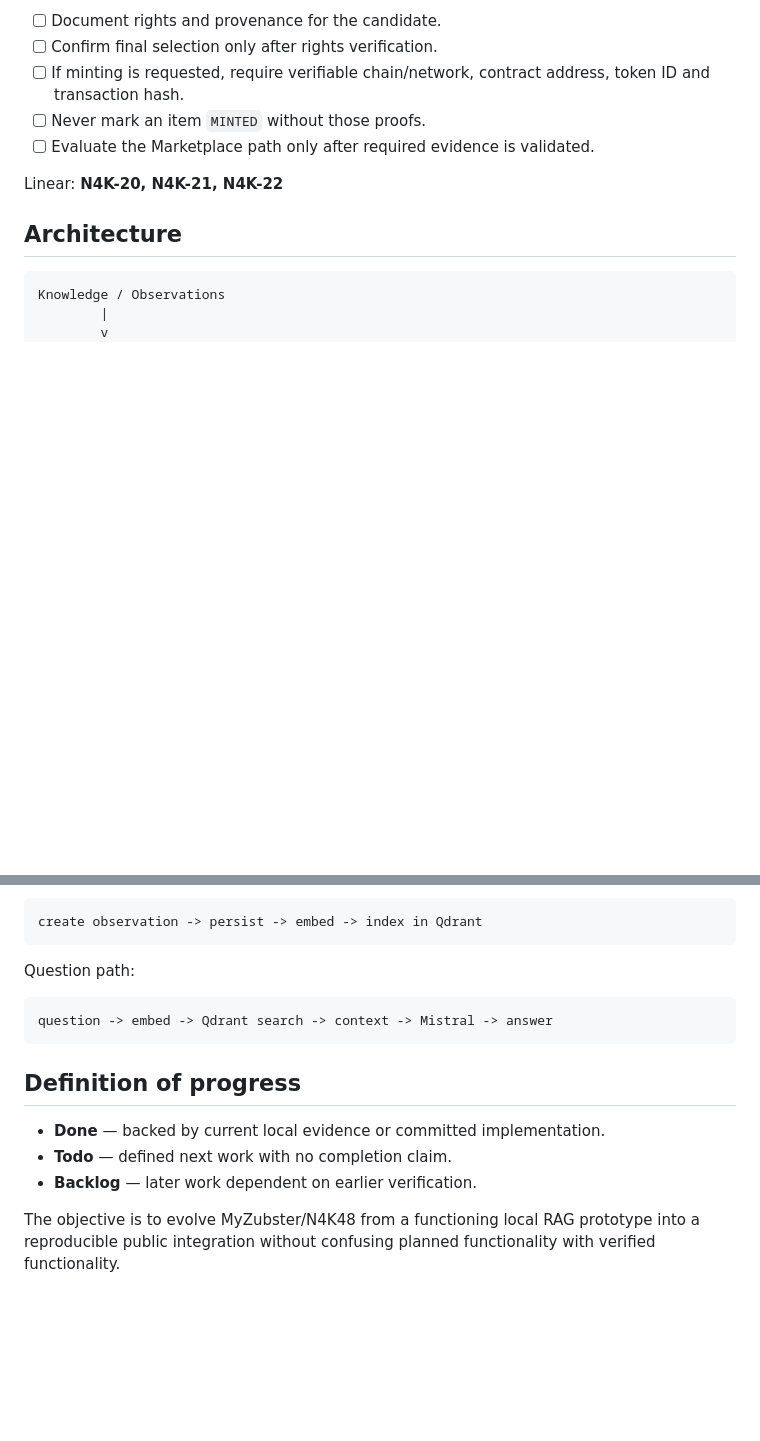
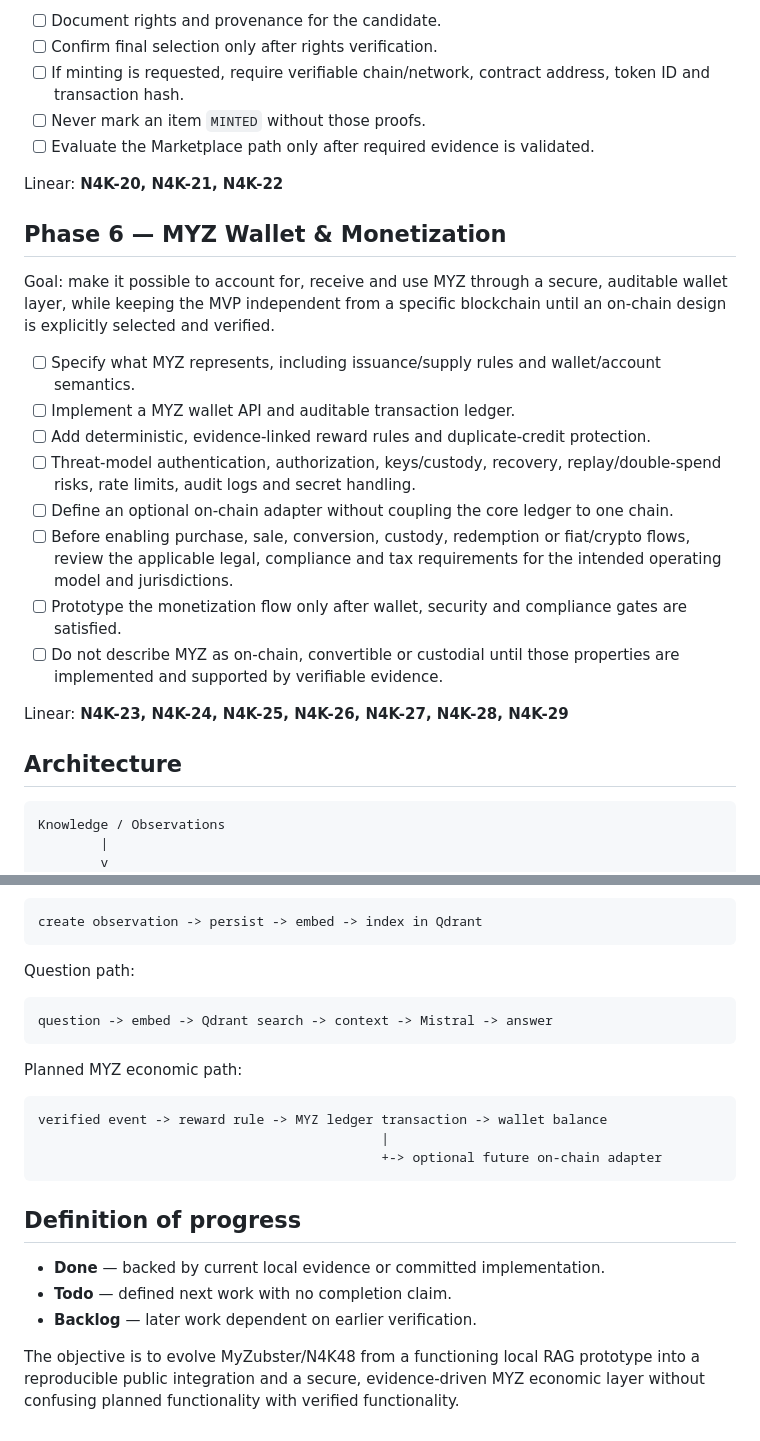
Before and after one commit to nicolaususnicola-lgtm/myzubster-mvp, a Markdown page: ROADMAP.md, 2 parts joined by grey strips. Drawn GitHub-style; blank space fills up the shorter version.

Commit message:
docs: add MYZ wallet and monetization roadmap

````diff
--- a/ROADMAP.md
+++ b/ROADMAP.md
@@ -78,6 +78,21 @@ Current boundary: `n4k48-comic-001` remains **NFT_CANDIDATE / PROPOSED_FOR_REVIE
 
 Linear: **N4K-20, N4K-21, N4K-22**
 
+## Phase 6 — MYZ Wallet & Monetization
+
+Goal: make it possible to account for, receive and use MYZ through a secure, auditable wallet layer, while keeping the MVP independent from a specific blockchain until an on-chain design is explicitly selected and verified.
+
+- [ ] Specify what MYZ represents, including issuance/supply rules and wallet/account semantics.
+- [ ] Implement a MYZ wallet API and auditable transaction ledger.
+- [ ] Add deterministic, evidence-linked reward rules and duplicate-credit protection.
+- [ ] Threat-model authentication, authorization, keys/custody, recovery, replay/double-spend risks, rate limits, audit logs and secret handling.
+- [ ] Define an optional on-chain adapter without coupling the core ledger to one chain.
+- [ ] Before enabling purchase, sale, conversion, custody, redemption or fiat/crypto flows, review the applicable legal, compliance and tax requirements for the intended operating model and jurisdictions.
+- [ ] Prototype the monetization flow only after wallet, security and compliance gates are satisfied.
+- [ ] Do not describe MYZ as on-chain, convertible or custodial until those properties are implemented and supported by verifiable evidence.
+
+Linear: **N4K-23, N4K-24, N4K-25, N4K-26, N4K-27, N4K-28, N4K-29**
+
 ## Architecture
 
 ```text
@@ -111,10 +126,18 @@ Question path:
 question -> embed -> Qdrant search -> context -> Mistral -> answer
 ```
 
+Planned MYZ economic path:
+
+```text
+verified event -> reward rule -> MYZ ledger transaction -> wallet balance
+                                            |
+                                            +-> optional future on-chain adapter
+```
+
 ## Definition of progress
 
 - **Done** — backed by current local evidence or committed implementation.
 - **Todo** — defined next work with no completion claim.
 - **Backlog** — later work dependent on earlier verification.
 
-The objective is to evolve MyZubster/N4K48 from a functioning local RAG prototype into a reproducible public integration without confusing planned functionality with verified functionality.
+The objective is to evolve MyZubster/N4K48 from a functioning local RAG prototype into a reproducible public integration and a secure, evidence-driven MYZ economic layer without confusing planned functionality with verified functionality.
````
